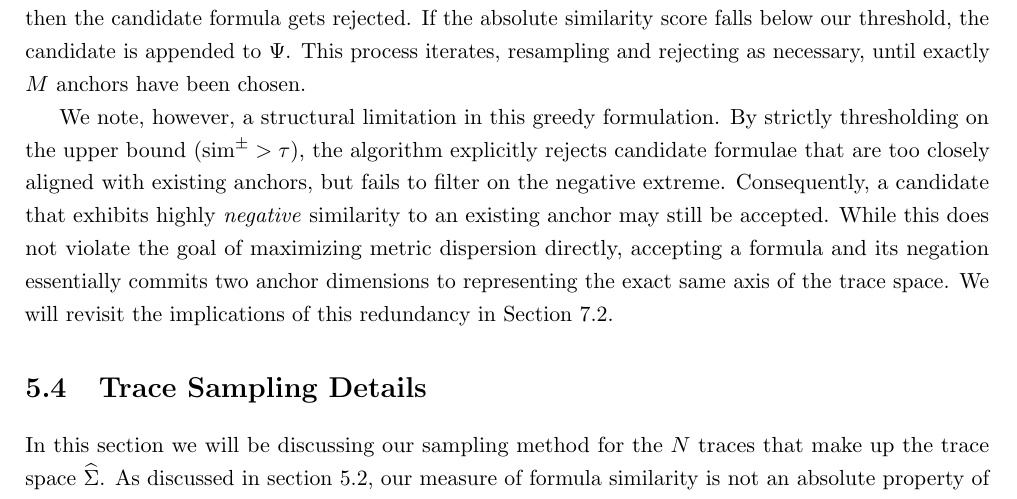
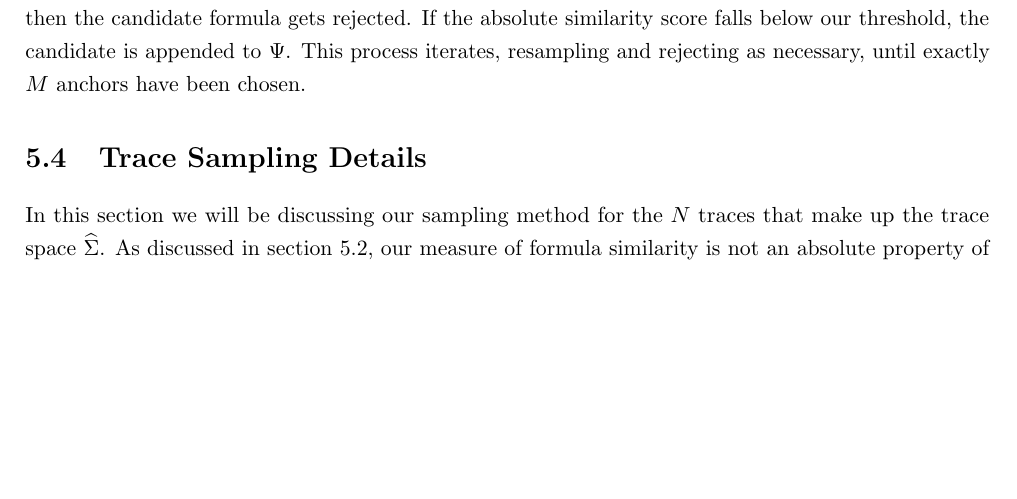
Before and after one commit to MeesLursen/KernelLTL, a LaTeX thesis (main.tex): part of page 24 of 53, cut so that both start at the same text, the shorter picture padded with empty space. Compiled offline with pdfLaTeX.

Commit message:
Removed anchor set selection thresholding limitation

```diff
--- a/main.tex
+++ b/main.tex
@@ -405,8 +405,6 @@
         \text{sim}^\pm(\psi, \psi_i) = \frac{1}{N} k^\pm(\psi, \psi_i) = \frac{\satvec_\psi^\pm \cdot \satvec_{\psi_i}^\pm}{\Vert \satvec_\psi^\pm \Vert \; \Vert \satvec_{\psi_i}^\pm \Vert}
     \end{equation}
     If the absolute similarity score to any previously selected anchor exceeds $\tau$, i.e. if $|\text{sim}^\pm(\psi, \psi_i)| > \tau$, then the candidate formula gets rejected. If the absolute similarity score falls below our threshold, the candidate is appended to $\Psi$. This process iterates, resampling and rejecting as necessary, until exactly $M$ anchors have been chosen.
-
-    We note, however, a structural limitation in this greedy formulation. By strictly thresholding on the upper bound ($\text{sim}^\pm > \tau$), the algorithm explicitly rejects candidate formulae that are too closely aligned with existing anchors, but fails to filter on the negative extreme. Consequently, a candidate that exhibits highly \emph{negative} similarity to an existing anchor may still be accepted. While this does not violate the goal of maximizing metric dispersion directly, accepting a formula and its negation essentially commits two anchor dimensions to representing the exact same axis of the trace space. We will revisit the implications of this redundancy in Section~\ref{sec:limitations}.
 
 
     \section{Trace Sampling Details} \label{sec:trace_sampling_details}
```
